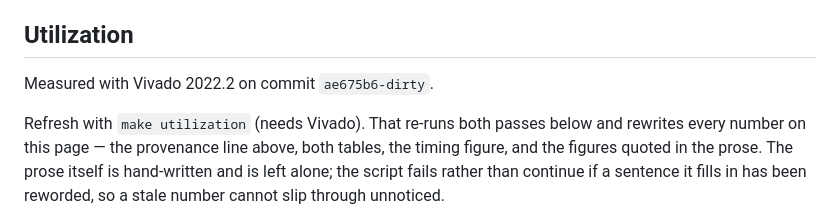
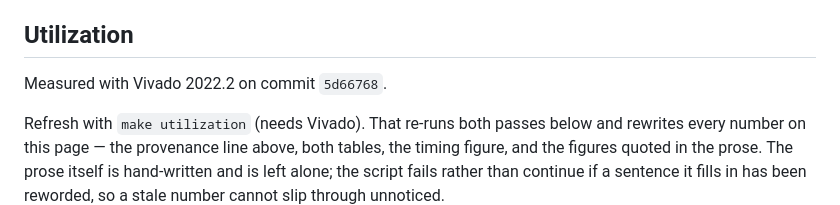
Before and after one commit to MJoergen/qnice_cpu, a Markdown page: doc/README.md, the part around the change. GitHub-like rendering.

Commit message:
doc: Update utilization report

```diff
--- a/doc/README.md
+++ b/doc/README.md
@@ -1014,7 +1014,7 @@ Remaining ideas:
 
 ## Utilization
 
-Measured with Vivado 2022.2 on commit `ae675b6-dirty`.
+Measured with Vivado 2022.2 on commit `5d66768`.
 
 Refresh with `make utilization` (needs Vivado). That re-runs both passes below
 and rewrites every number on this page — the provenance line above, both tables,
```
